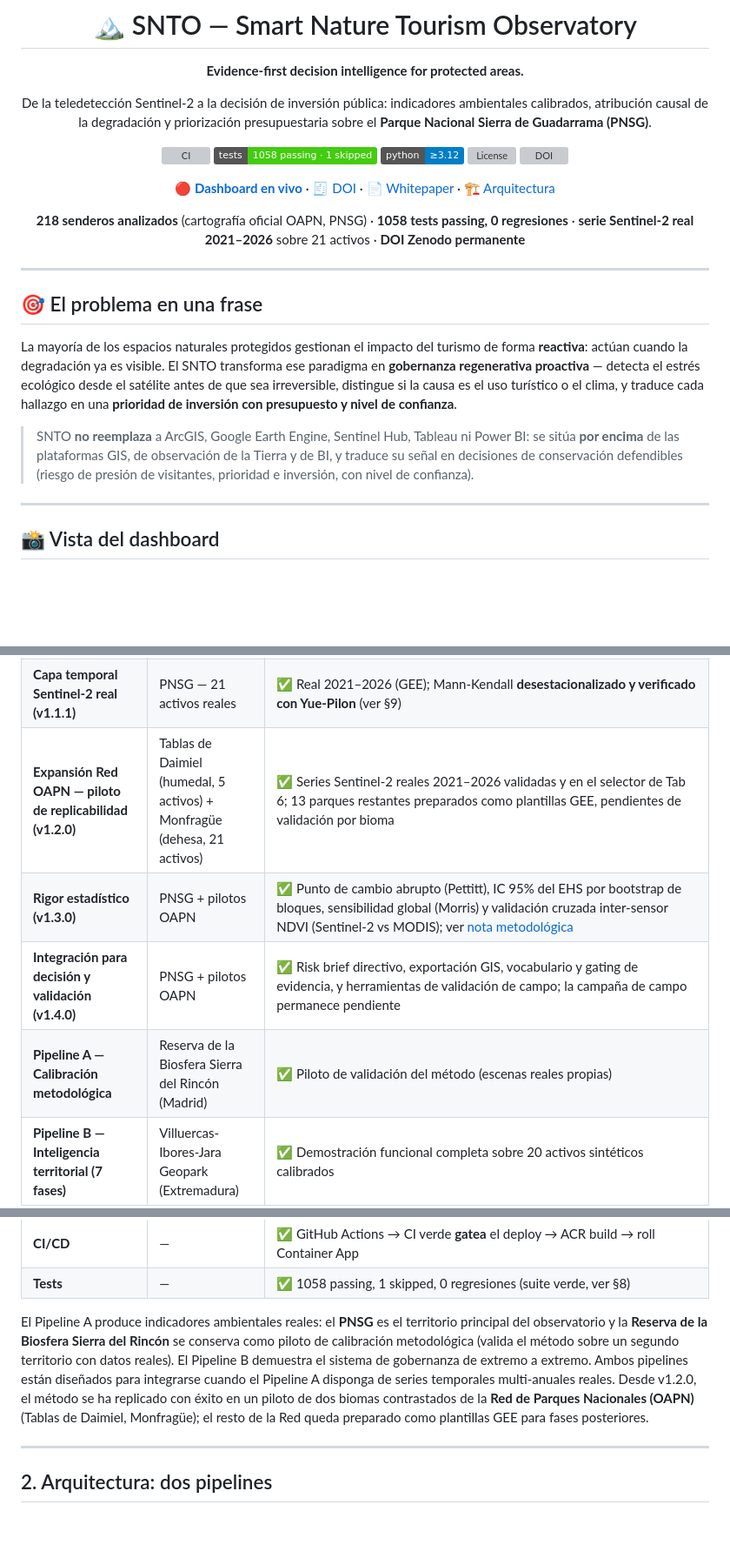
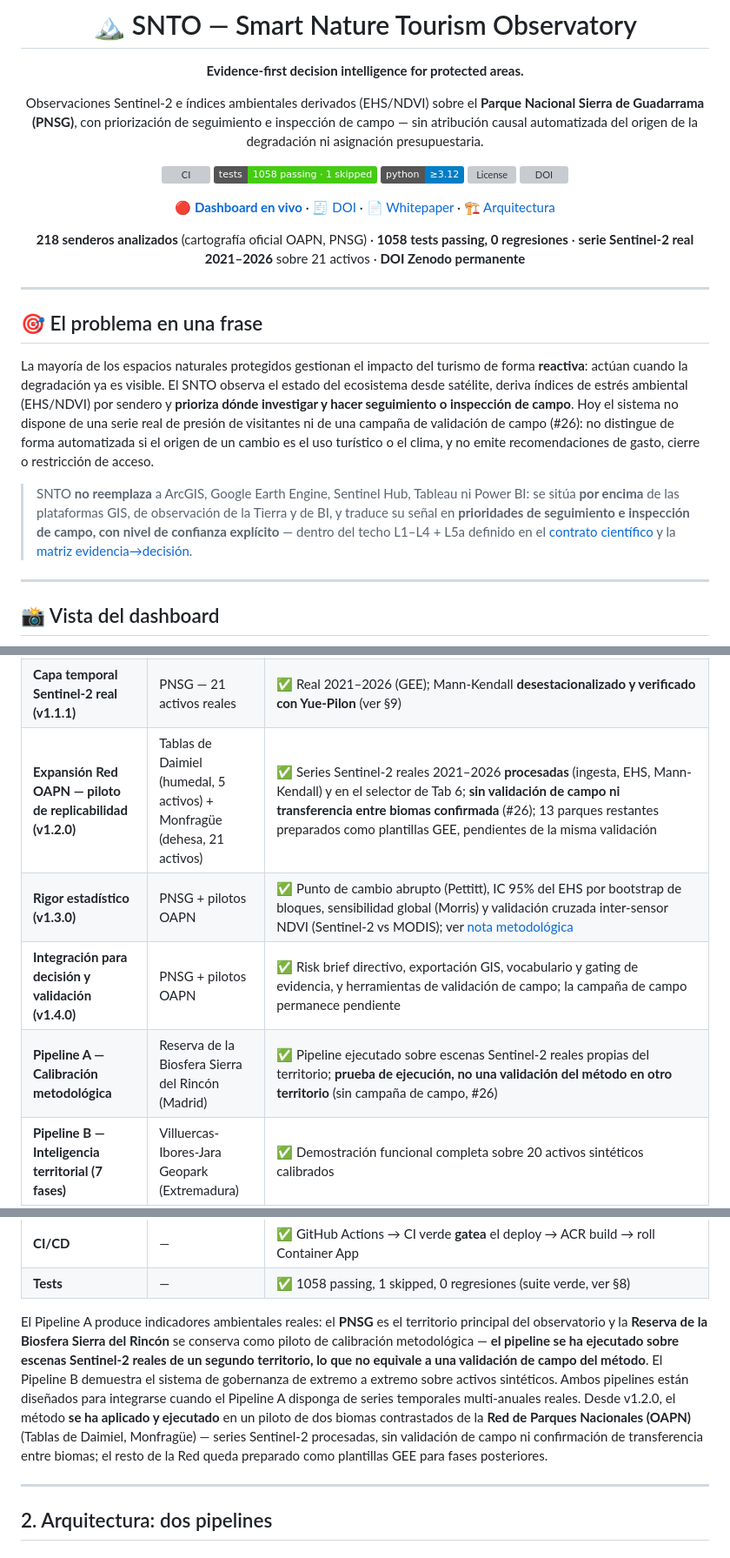
Before and after one commit to soroushkarahrodi79-oss/snto-smart-tourism-observatory, a Markdown page: README.md, 3 parts joined by grey strips. Shown at 87% size. GitHub-like rendering; badges without logos; blank space fills up the shorter version; grey boxes are pictures that could not be loaded.

Commit message:
docs: align README claims with the Phase 1.0 scientific contract (#170)

```diff
--- a/README.md
+++ b/README.md
@@ -4,7 +4,7 @@
 
 **Evidence-first decision intelligence for protected areas.**
 
-De la teledetección Sentinel-2 a la decisión de inversión pública: indicadores ambientales calibrados, atribución causal de la degradación y priorización presupuestaria sobre el **Parque Nacional Sierra de Guadarrama (PNSG)**.
+Observaciones Sentinel-2 e índices ambientales derivados (EHS/NDVI) sobre el **Parque Nacional Sierra de Guadarrama (PNSG)**, con priorización de seguimiento e inspección de campo — sin atribución causal automatizada del origen de la degradación ni asignación presupuestaria.
 
 [![CI](https://github.com/soroushkarahrodi79-oss/snto-smart-tourism-observatory/actions/workflows/ci.yml/badge.svg)](https://github.com/soroushkarahrodi79-oss/snto-smart-tourism-observatory/actions/workflows/ci.yml)
 [![Tests](https://img.shields.io/badge/tests-1058%20passing%20%C2%B7%201%20skipped-brightgreen)](#8-tests)
@@ -22,9 +22,9 @@ De la teledetección Sentinel-2 a la decisión de inversión pública: indicador
 
 ## 🎯 El problema en una frase
 
-La mayoría de los espacios naturales protegidos gestionan el impacto del turismo de forma **reactiva**: actúan cuando la degradación ya es visible. El SNTO transforma ese paradigma en **gobernanza regenerativa proactiva** — detecta el estrés ecológico desde el satélite antes de que sea irreversible, distingue si la causa es el uso turístico o el clima, y traduce cada hallazgo en una **prioridad de inversión con presupuesto y nivel de confianza**.
+La mayoría de los espacios naturales protegidos gestionan el impacto del turismo de forma **reactiva**: actúan cuando la degradación ya es visible. El SNTO observa el estado del ecosistema desde satélite, deriva índices de estrés ambiental (EHS/NDVI) por sendero y **prioriza dónde investigar y hacer seguimiento o inspección de campo**. Hoy el sistema no dispone de una serie real de presión de visitantes ni de una campaña de validación de campo (#26): no distingue de forma automatizada si el origen de un cambio es el uso turístico o el clima, y no emite recomendaciones de gasto, cierre o restricción de acceso.
 
-> SNTO **no reemplaza** a ArcGIS, Google Earth Engine, Sentinel Hub, Tableau ni Power BI: se sitúa **por encima** de las plataformas GIS, de observación de la Tierra y de BI, y traduce su señal en decisiones de conservación defendibles (riesgo de presión de visitantes, prioridad e inversión, con nivel de confianza).
+> SNTO **no reemplaza** a ArcGIS, Google Earth Engine, Sentinel Hub, Tableau ni Power BI: se sitúa **por encima** de las plataformas GIS, de observación de la Tierra y de BI, y traduce su señal en **prioridades de seguimiento e inspección de campo, con nivel de confianza explícito** — dentro del techo L1–L4 + L5a definido en el [contrato científico](docs/phase1/SCIENTIFIC_PRODUCT_CONTRACT.md) y la [matriz evidencia→decisión](docs/phase1/EVIDENCE_DECISION_MATRIX.md).
 
 ---
 
@@ -69,10 +69,10 @@ _Shell de 4 capas de decisión (Fase 6, v2.0) — Decidir · Diagnosticar · Evi
 |---|---|---|
 | **Pipeline A — Geoespacial** | **Parque Nacional Sierra de Guadarrama (PNSG)** — territorio principal | ✅ Operacional con datos Sentinel-2 reales (2 escenas: primavera 2026 + verano 2025); **218 senderos** con cartografía oficial OAPN |
 | **Capa temporal Sentinel-2 real (v1.1.1)** | PNSG — 21 activos reales | ✅ Real 2021–2026 (GEE); Mann-Kendall **desestacionalizado y verificado con Yue-Pilon** (ver §9) |
-| **Expansión Red OAPN — piloto de replicabilidad (v1.2.0)** | Tablas de Daimiel (humedal, 5 activos) + Monfragüe (dehesa, 21 activos) | ✅ Series Sentinel-2 reales 2021–2026 validadas y en el selector de Tab 6; 13 parques restantes preparados como plantillas GEE, pendientes de validación por bioma |
+| **Expansión Red OAPN — piloto de replicabilidad (v1.2.0)** | Tablas de Daimiel (humedal, 5 activos) + Monfragüe (dehesa, 21 activos) | ✅ Series Sentinel-2 reales 2021–2026 **procesadas** (ingesta, EHS, Mann-Kendall) y en el selector de Tab 6; **sin validación de campo ni transferencia entre biomas confirmada** (#26); 13 parques restantes preparados como plantillas GEE, pendientes de la misma validación |
 | **Rigor estadístico (v1.3.0)** | PNSG + pilotos OAPN | ✅ Punto de cambio abrupto (Pettitt), IC 95% del EHS por bootstrap de bloques, sensibilidad global (Morris) y validación cruzada inter-sensor NDVI (Sentinel-2 vs MODIS); ver [nota metodológica](docs/nota_metodologica_rigor_estadistico.md) |
 | **Integración para decisión y validación (v1.4.0)** | PNSG + pilotos OAPN | ✅ Risk brief directivo, exportación GIS, vocabulario y gating de evidencia, y herramientas de validación de campo; la campaña de campo permanece pendiente |
-| **Pipeline A — Calibración metodológica** | Reserva de la Biosfera Sierra del Rincón (Madrid) | ✅ Piloto de validación del método (escenas reales propias) |
+| **Pipeline A — Calibración metodológica** | Reserva de la Biosfera Sierra del Rincón (Madrid) | ✅ Pipeline ejecutado sobre escenas Sentinel-2 reales propias del territorio; **prueba de ejecución, no una validación del método en otro territorio** (sin campaña de campo, #26) |
 | **Pipeline B — Inteligencia territorial (7 fases)** | Villuercas-Ibores-Jara Geopark (Extremadura) | ✅ Demostración funcional completa sobre 20 activos sintéticos calibrados |
 | **Capa socioeconómica (ALMUDENA / INE)** | PNSG — 34 municipios | ✅ SVI + impacto en comunidad + empleos en riesgo, integrado en el dashboard |
 | **Arquitectura modular del dashboard (Fase 4, #27)** | — | ✅ `app.py` de ~3.170 → ~285 líneas (solo composición); UI extraída a `src/ui/` (`layout.py`, `render_helpers.py`, `render_widgets.py`, un módulo por pestaña en `src/ui/tabs/`) |
@@ -94,7 +94,7 @@ _Shell de 4 capas de decisión (Fase 6, v2.0) — Decidir · Diagnosticar · Evi
 | **CI/CD** | — | ✅ GitHub Actions → CI verde **gatea** el deploy → ACR build → roll Container App |
 | **Tests** | — | ✅ 1058 passing, 1 skipped, 0 regresiones (suite verde, ver §8) |
 
-El Pipeline A produce indicadores ambientales reales: el **PNSG** es el territorio principal del observatorio y la **Reserva de la Biosfera Sierra del Rincón** se conserva como piloto de calibración metodológica (valida el método sobre un segundo territorio con datos reales). El Pipeline B demuestra el sistema de gobernanza de extremo a extremo. Ambos pipelines están diseñados para integrarse cuando el Pipeline A disponga de series temporales multi-anuales reales. Desde v1.2.0, el método se ha replicado con éxito en un piloto de dos biomas contrastados de la **Red de Parques Nacionales (OAPN)** (Tablas de Daimiel, Monfragüe); el resto de la Red queda preparado como plantillas GEE para fases posteriores.
+El Pipeline A produce indicadores ambientales reales: el **PNSG** es el territorio principal del observatorio y la **Reserva de la Biosfera Sierra del Rincón** se conserva como piloto de calibración metodológica — **el pipeline se ha ejecutado sobre escenas Sentinel-2 reales de un segundo territorio, lo que no equivale a una validación de campo del método**. El Pipeline B demuestra el sistema de gobernanza de extremo a extremo sobre activos sintéticos. Ambos pipelines están diseñados para integrarse cuando el Pipeline A disponga de series temporales multi-anuales reales. Desde v1.2.0, el método **se ha aplicado y ejecutado** en un piloto de dos biomas contrastados de la **Red de Parques Nacionales (OAPN)** (Tablas de Daimiel, Monfragüe) — series Sentinel-2 procesadas, sin validación de campo ni confirmación de transferencia entre biomas; el resto de la Red queda preparado como plantillas GEE para fases posteriores.
 
 ---
 
```
Also changed, not shown: other parts of README.md (+2 -2 lines).
